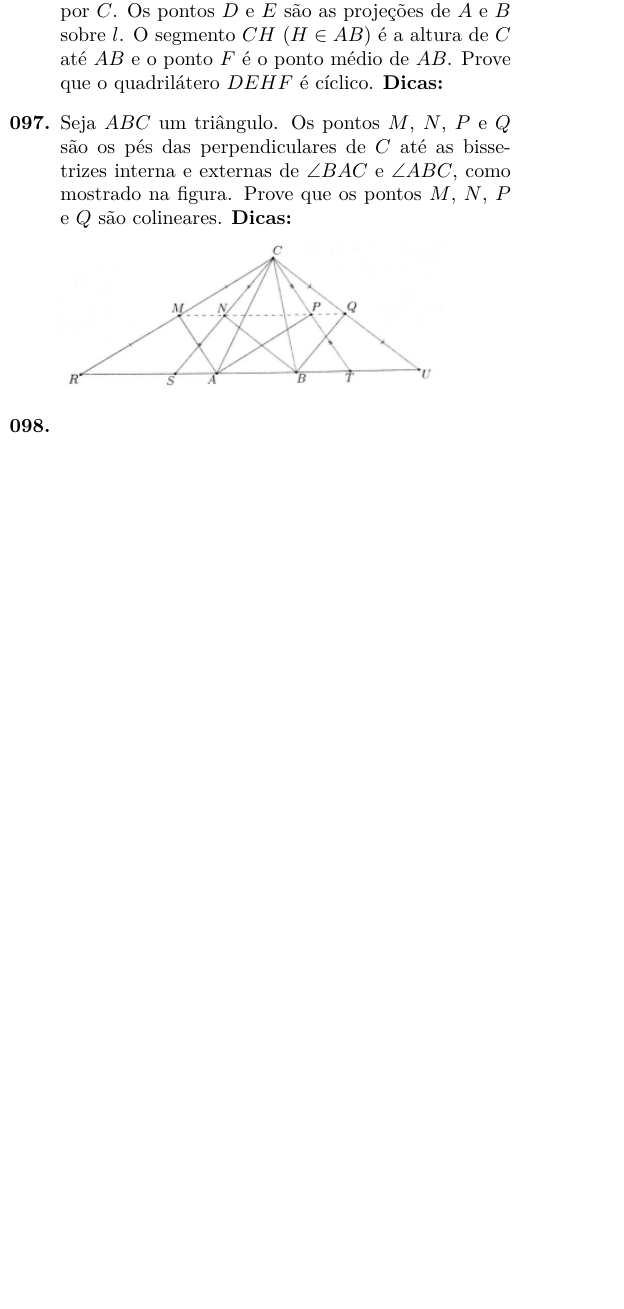
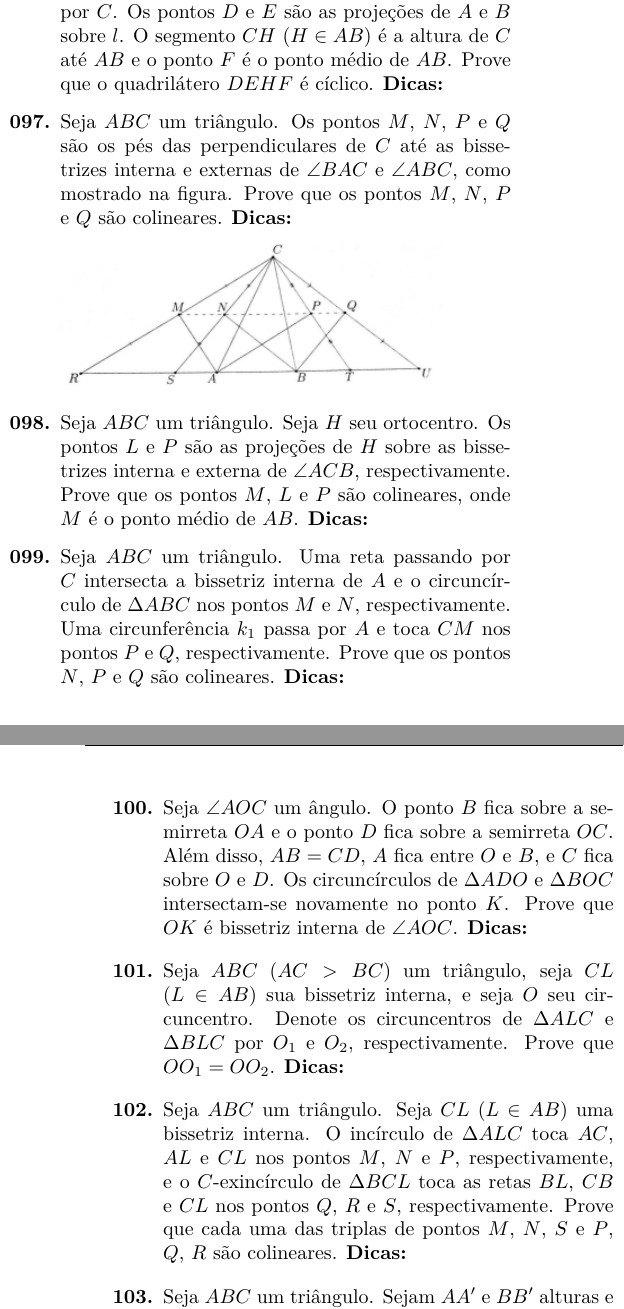
Before and after one commit to felipponn/555-geometry-problems, a LaTeX document (555-geometry.tex): part of one column of page 5 of 5 before the commit and two parts of the columns of pages 5 and 6 of 6 after it, the two joined at a grey line, cut so that both start at the same text, the shorter picture padded with empty space. Compiled offline with pdfLaTeX.

Commit message:
Até 4.3.22

```diff
--- a/555-geometry.tex
+++ b/555-geometry.tex
@@ -367,4 +367,14 @@ Data: \underline{\hspace{2cm}}/\underline{\hspace{2cm}}/\underline{\hspace{2cm}}
 
     \includegraphics[scale=0.75]{img/img001.png}
 
-    \item
+    \item \iniTri. Seja $H$ seu ortocentro. Os pontos $L$ e $P$ são as projeções de $H$ sobre as bissetrizes interna e externa de $\angle ACB$, respectivamente. Prove que os pontos $M$, $L$ e $P$ são colineares, onde $M$ é o ponto médio de $AB$. \dica %Paralelogramos %Conjugados isogonais %Marque ângulos
+
+    \item \iniTri. Uma reta passando por $C$ intersecta a bissetriz interna de $A$ e o circuncírculo de $\Delta ABC$ nos pontos $M$ e $N$, respectivamente. Uma circunferência $k_1$ passa por $A$ e toca $CM$ nos pontos $P$ e $Q$, respectivamente. Prove que os pontos $N$, $P$ e $Q$ são colineares. \dica %Marcação de ângulos
+
+    \item Seja $\angle AOC$ um ângulo. O ponto $B$ fica sobre a semirreta $OA$ e o ponto $D$ fica sobre a semirreta $OC$. Além disso, $AB=CD$, $A$ fica entre $O$ e $B$, e $C$ fica sobre $O$ e $D$. Os circuncírculos de $\Delta ADO$ e $\Delta BOC$ intersectam-se novamente no ponto $K$. Prove que $OK$ é bissetriz interna de $\angle AOC$. \dica %Marque ângulos %Semelhança de triângulos %Definição de bissetriz
+
+    \item Seja $ABC$ ($AC>BC$) um triângulo, seja $CL$ ($L\in AB$) sua bissetriz interna, e seja $O$ seu circuncentro. Denote os circuncentros de $\Delta ALC$ e $\Delta BLC$ por $O_1$ e $O_2$, respectivamente. Prove que $OO_1=OO_2$. \dica %Marcação de ângulos %Lei dos Senos %Lei dos Cossenos
+
+    \item \iniTri. Seja $CL$ ($L\in AB$) uma bissetriz interna. O incírculo de $\Delta ALC$ toca $AC$, $AL$ e $CL$ nos pontos $M$, $N$ e $P$, respectivamente, e o $C$-exincírculo de $\Delta BCL$ toca as retas $BL$, $CB$ e $CL$ nos pontos $Q$, $R$ e $S$, respectivamente. Prove que cada uma das triplas de pontos $M$, $N$, $S$ e $P$, $Q$, $R$ são colineares. \dica %Trigonometria %Teorema do Bico %Teorema de Menelaus
+
+    \item \iniTri. Sejam $AA^{\prime}$ e $BB^{\prime}$ alturas e $k$ o incírculo centrado em $I$. As retas $AI$ e $BI$ intersectam $BC$ e $AC$ nos pontos $F$ e $G$ respectivamente. A circunferência $k$ toca $BC$ e $CA$ nos pontos $D$ e $E$ respectivamente. Se $A^{\prime}B^{\prime}\cap GF=X$, prove que os pontos $E$, $D$ e $X$ são colineares. \dica %Razão anarmônica %Teorema de Tales %Teorema da bissetriz %Semelhança de triângulos
```
Also changed, not shown: 555-geometry.pdf, 555-geometry.tex (8 more changed lines).
